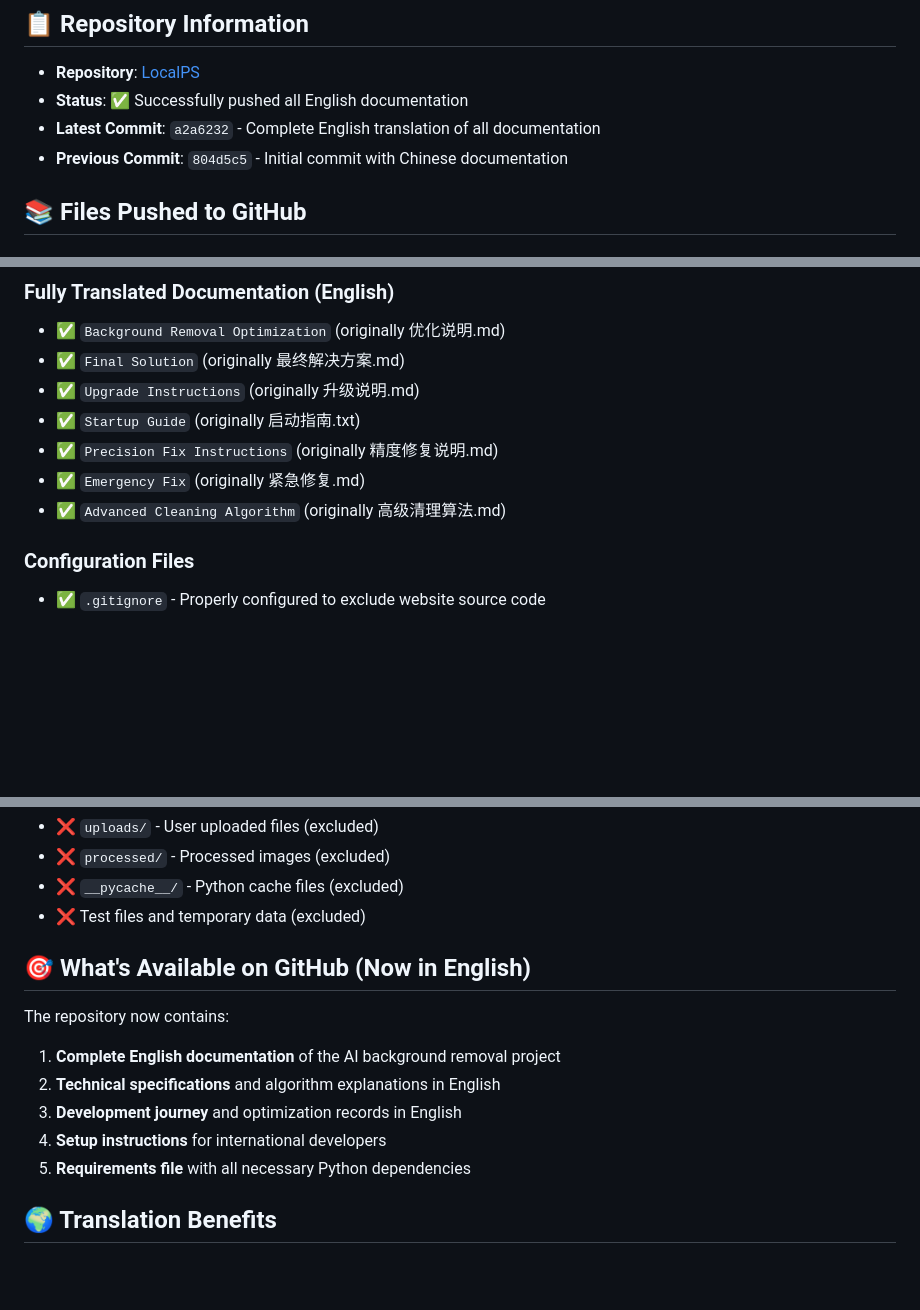
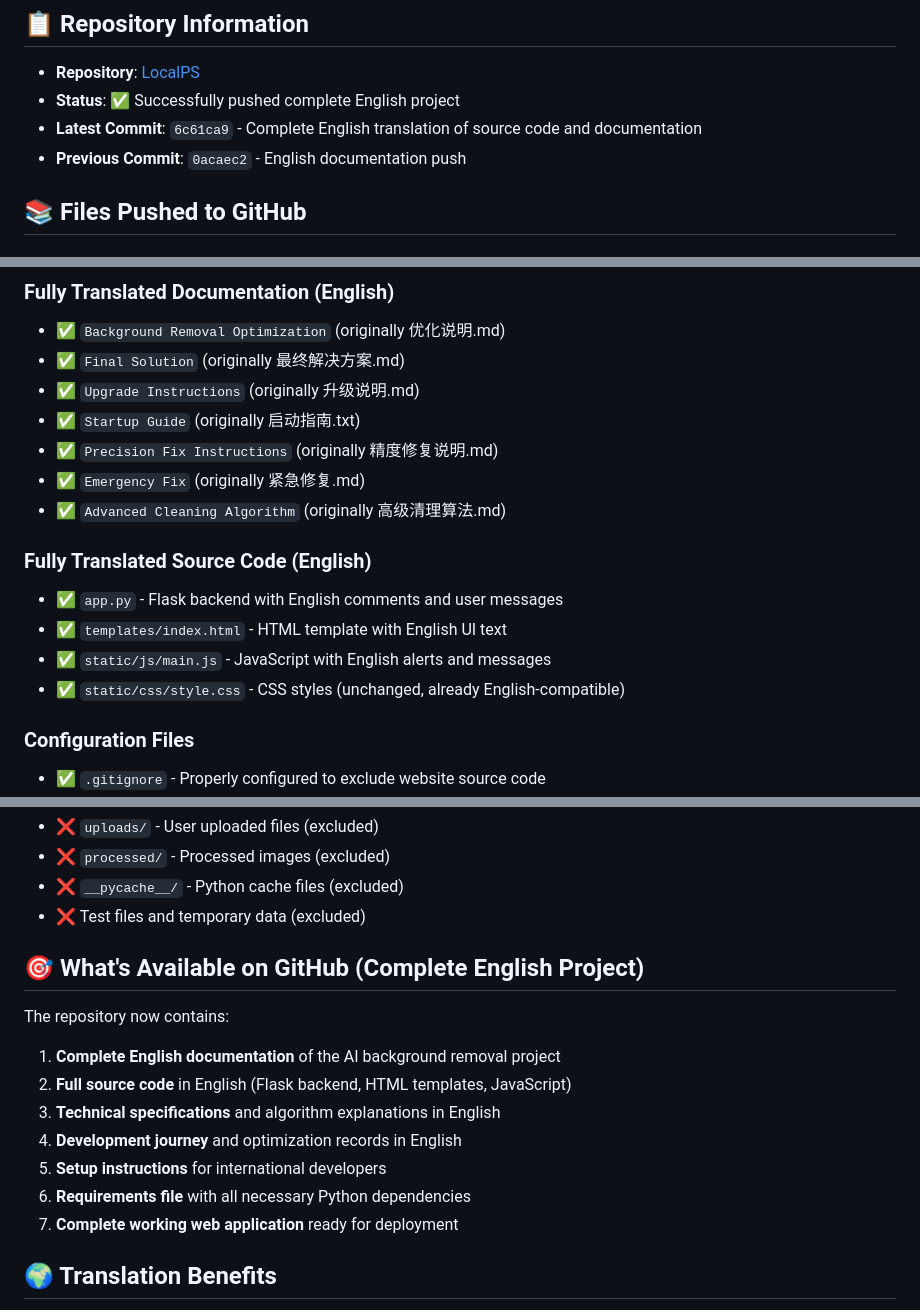
Before and after one commit to Kevin-Li-2025/LocalPS, a Markdown page: PUSH_SUCCESS.md, 3 parts joined by grey strips. Rendered like a GitHub page; blank space fills up the shorter version.

Commit message:
Update PUSH_SUCCESS.md with complete source code translation details
- Added source code files to repository (app.py, templates/, static/)
- Updated status to reflect complete English project
- Added comprehensive translation statistics
- Documented all translated files and line counts
- Confirmed complete English accessibility

```diff
--- a/PUSH_SUCCESS.md
+++ b/PUSH_SUCCESS.md
@@ -2,9 +2,9 @@
 
 ## 📋 Repository Information
 - **Repository**: [LocalPS](https://github.com/Kevin-Li-2025/LocalPS.git)
-- **Status**: ✅ Successfully pushed all English documentation
-- **Latest Commit**: `a2a6232` - Complete English translation of all documentation
-- **Previous Commit**: `804d5c5` - Initial commit with Chinese documentation
+- **Status**: ✅ Successfully pushed complete English project
+- **Latest Commit**: `6c61ca9` - Complete English translation of source code and documentation
+- **Previous Commit**: `0acaec2` - English documentation push
 
 ## 📚 Files Pushed to GitHub
 
@@ -21,6 +21,12 @@
 - ✅ `Precision Fix Instructions` (originally 精度修复说明.md)
 - ✅ `Emergency Fix` (originally 紧急修复.md)
 - ✅ `Advanced Cleaning Algorithm` (originally 高级清理算法.md)
+
+### Fully Translated Source Code (English)
+- ✅ `app.py` - Flask backend with English comments and user messages
+- ✅ `templates/index.html` - HTML template with English UI text
+- ✅ `static/js/main.js` - JavaScript with English alerts and messages
+- ✅ `static/css/style.css` - CSS styles (unchanged, already English-compatible)
 
 ### Configuration Files
 - ✅ `.gitignore` - Properly configured to exclude website source code
@@ -40,14 +46,16 @@
 - ❌ `__pycache__/` - Python cache files (excluded)
 - ❌ Test files and temporary data (excluded)
 
-## 🎯 What's Available on GitHub (Now in English)
+## 🎯 What's Available on GitHub (Complete English Project)
 
 The repository now contains:
 1. **Complete English documentation** of the AI background removal project
-2. **Technical specifications** and algorithm explanations in English
-3. **Development journey** and optimization records in English
-4. **Setup instructions** for international developers
-5. **Requirements file** with all necessary Python dependencies
+2. **Full source code** in English (Flask backend, HTML templates, JavaScript)
+3. **Technical specifications** and algorithm explanations in English
+4. **Development journey** and optimization records in English
+5. **Setup instructions** for international developers
+6. **Requirements file** with all necessary Python dependencies
+7. **Complete working web application** ready for deployment
 
 ## 🌍 Translation Benefits
 
```
Also changed, not shown: other parts of PUSH_SUCCESS.md (+4 -1 lines).
